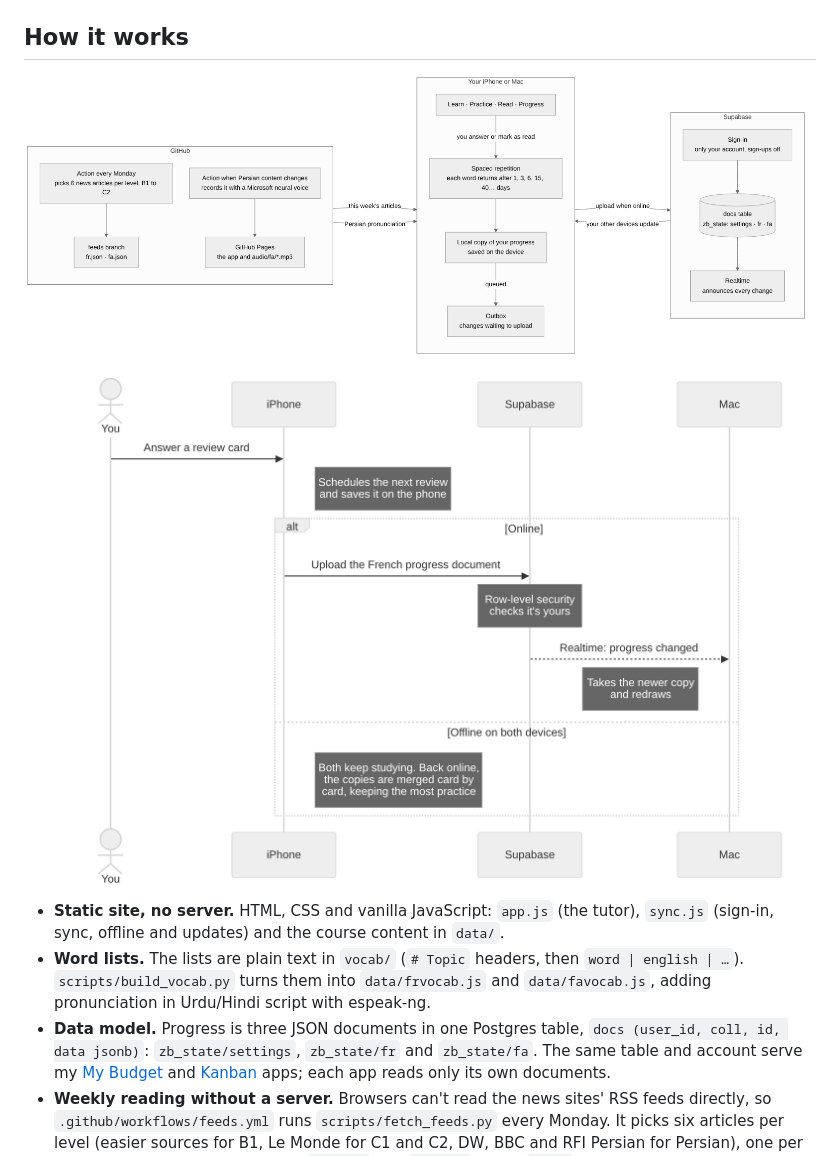
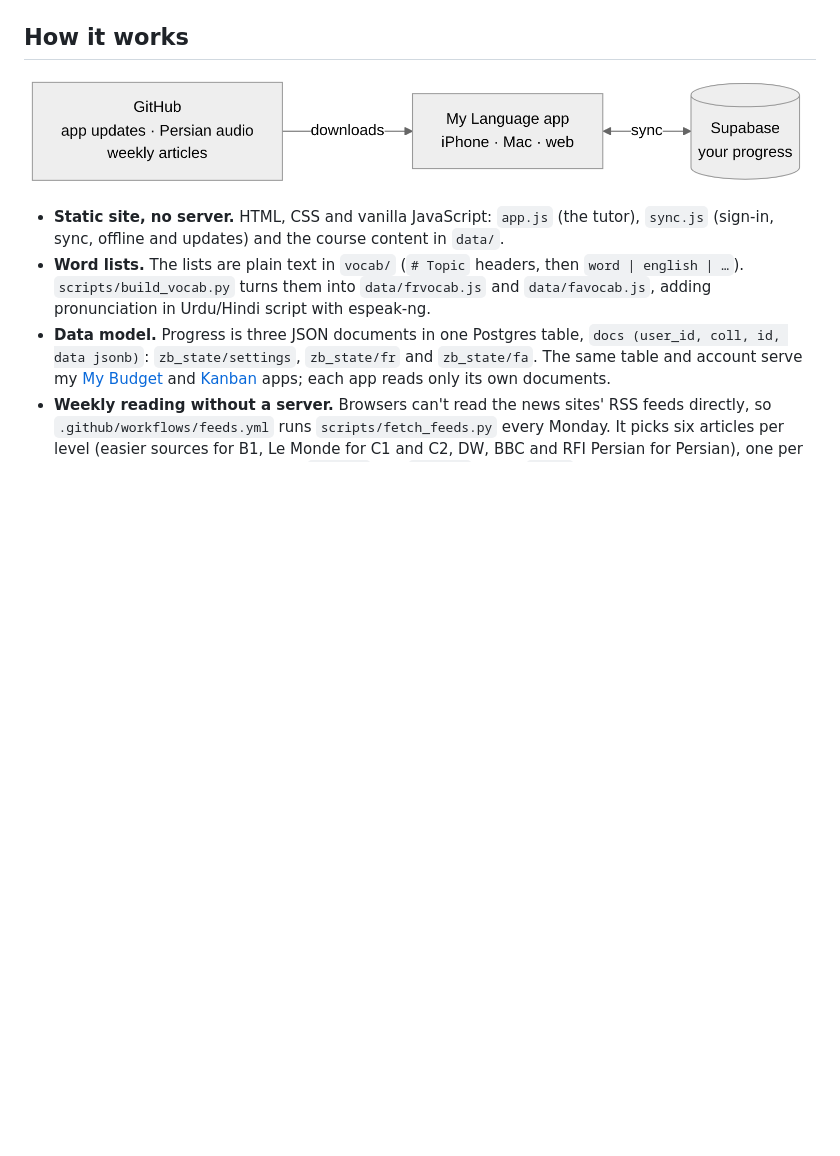
Before and after one commit to hamza-1224/my-language, a Markdown page: README.md, the part around the change. Drawn GitHub-style; pictures changed too: docs/diagrams/arch.png (deleted), docs/diagrams/overview.png (added), docs/diagrams/sync.png (deleted); blank space fills up the shorter version.

Commit message:
README: one simple overview diagram instead of two detailed ones
Co-Authored-By: Claude Opus 5.5 <noreply@anthropic.com>
Claude-Session: https://claude.ai/code/session_01783d88NacKYoQto3aScXD4

```diff
--- a/README.md
+++ b/README.md
@@ -27,9 +27,7 @@ A personal tutor for **French** and **Persian**, built for an Urdu and Hindi spe
 
 ## How it works
 
-<p><img src="docs/diagrams/arch.png" alt="Architecture: on the device, lessons and reviews update the spaced-repetition schedule and a local copy of progress, which an outbox uploads to Supabase; Realtime updates other devices; a GitHub Action fetches news feeds every 3 hours into the feeds branch, which the Read tab loads"></p>
-
-<p><img src="docs/diagrams/sync.png" alt="Sync: answering a review card schedules the word and saves it on the phone; online, it uploads and Realtime updates the Mac; offline on both devices, the copies are merged when they reconnect"></p>
+<p><img src="docs/diagrams/overview.png" alt="Overview: the app on iPhone, Mac or the web syncs your progress with Supabase, and downloads app updates, Persian audio and weekly articles from GitHub"></p>
 
 - **Static site, no server.** HTML, CSS and vanilla JavaScript: `app.js` (the tutor), `sync.js` (sign-in, sync, offline and updates) and the course content in `data/`.
 - **Word lists.** The lists are plain text in `vocab/` (`# Topic` headers, then `word | english | …`). `scripts/build_vocab.py` turns them into `data/frvocab.js` and `data/favocab.js`, adding pronunciation in Urdu/Hindi script with espeak-ng.
```
Also changed, not shown: 3 other files.
